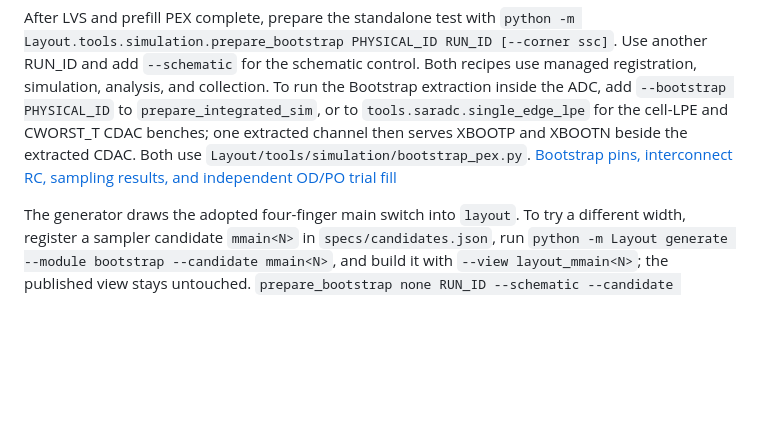
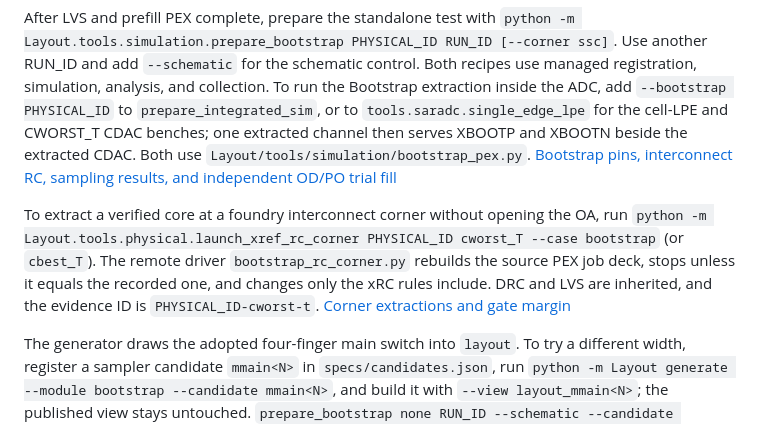
Before and after one commit to chenzc24/sar-adc-t28, a Markdown page: Layout/docs/workflow.md, the part around the change. Rendered like a GitHub page; blank space fills up the shorter version.

```diff
--- a/Layout/docs/workflow.md
+++ b/Layout/docs/workflow.md
@@ -119,6 +119,8 @@ For standalone verification of the XREF child, submit a fresh ID with `--driver-
 
 After LVS and prefill PEX complete, prepare the standalone test with `python -m Layout.tools.simulation.prepare_bootstrap PHYSICAL_ID RUN_ID [--corner ssc]`. Use another RUN_ID and add `--schematic` for the schematic control. Both recipes use managed registration, simulation, analysis, and collection. To run the Bootstrap extraction inside the ADC, add `--bootstrap PHYSICAL_ID` to `prepare_integrated_sim`, or to `tools.saradc.single_edge_lpe` for the cell-LPE and CWORST_T CDAC benches; one extracted channel then serves XBOOTP and XBOOTN beside the extracted CDAC. Both use `Layout/tools/simulation/bootstrap_pex.py`. [Bootstrap pins, interconnect RC, sampling results, and independent OD/PO trial fill](../results/bootstrap.json)
 
+To extract a verified core at a foundry interconnect corner without opening the OA, run `python -m Layout.tools.physical.launch_xref_rc_corner PHYSICAL_ID cworst_T --case bootstrap` (or `cbest_T`). The remote driver `bootstrap_rc_corner.py` rebuilds the source PEX job deck, stops unless it equals the recorded one, and changes only the xRC rules include. DRC and LVS are inherited, and the evidence ID is `PHYSICAL_ID-cworst-t`. [Corner extractions and gate margin](../../results/integration/bootstrap_corner_margin_20261122.md)
+
 The generator draws the adopted four-finger main switch into `layout`. To try a different width, register a sampler candidate `mmain<N>` in `specs/candidates.json`, run `python -m Layout generate --module bootstrap --candidate mmain<N>`, and build it with `--view layout_mmain<N>`; the published view stays untouched. `prepare_bootstrap none RUN_ID --schematic --candidate mmain<N>` simulates its schematic.
 
 ## Applicability of Results
```
Also changed, not shown: docs/simulation.md (+3 -1 lines), results/README.md (+1 -0 lines), results/integration/bootstrap_corner_margin_20261122.md (added, +94 -0 lines), results/storage/20261122-bootstrap-corner-margin-release.md (added, +17 -0 lines), results/integration/bootstrap_corner_margin_20261122.png (added), 10 other files.
